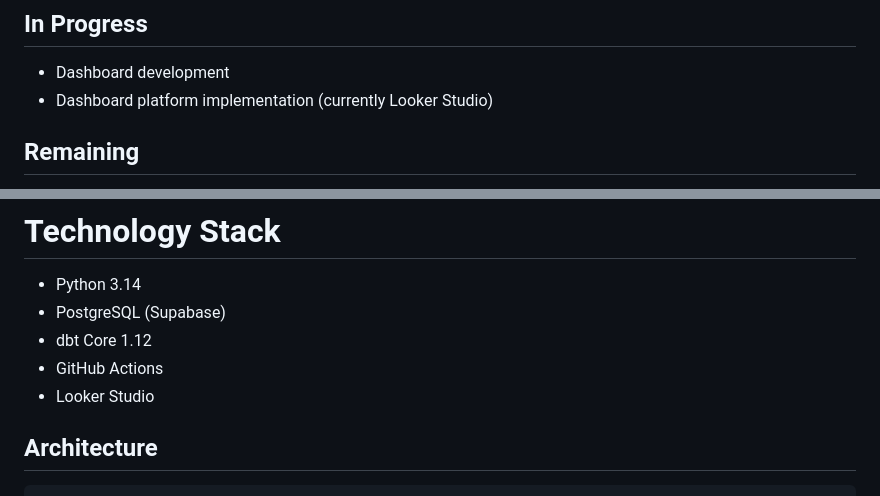
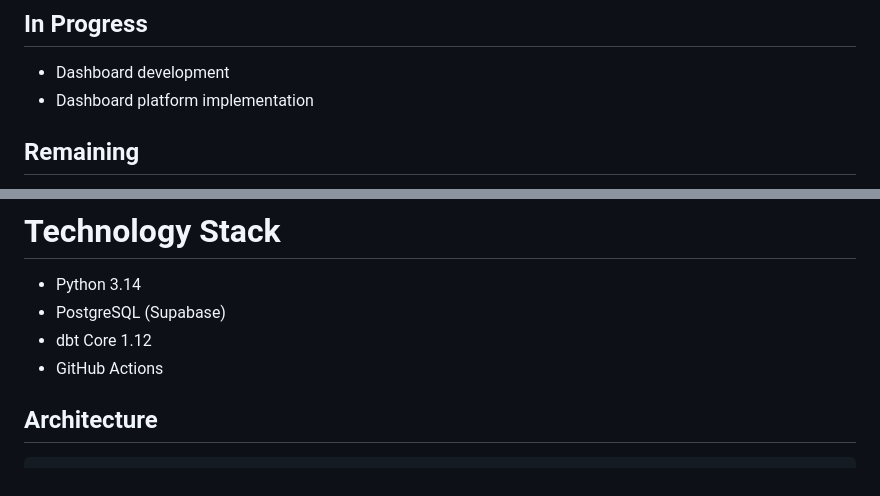
Before and after one commit to wilsonz347/volusia-housing-pipeline, a Markdown page: docs/handoff_v1.md, 2 parts joined by grey strips. Drawn GitHub-style.

Commit message:
docs: clean up Looker Studio legacy tool

```diff
--- a/docs/handoff_v1.md
+++ b/docs/handoff_v1.md
@@ -36,7 +36,7 @@ The project produces production-ready analytics tables that support a public-fac
 ## In Progress
 
 - Dashboard development
-- Dashboard platform implementation (currently Looker Studio)
+- Dashboard platform implementation
 
 ## Remaining
 
@@ -53,7 +53,6 @@ The project produces production-ready analytics tables that support a public-fac
 - PostgreSQL (Supabase)
 - dbt Core 1.12
 - GitHub Actions
-- Looker Studio
 
 ## Architecture
 
```
